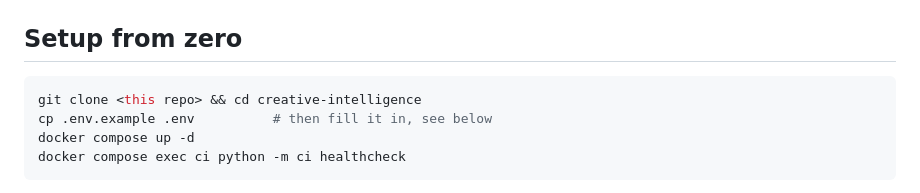
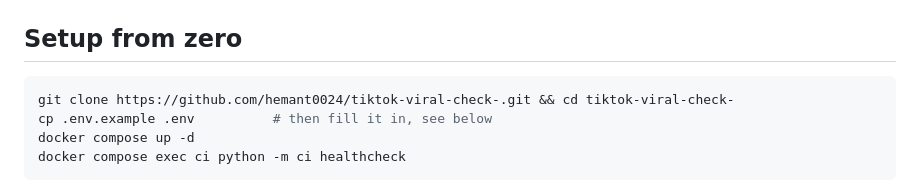
Before and after one commit to hemant0024/tiktok-viral-check-, a Markdown page: README.md, the part around the change. Rendered like a GitHub page.

Commit message:
README: point clone command at the GitHub repo
Co-Authored-By: Claude Opus 5 <noreply@anthropic.com>

````diff
--- a/README.md
+++ b/README.md
@@ -14,7 +14,7 @@ Market: United States.
 ## Setup from zero
 
 ```bash
-git clone <this repo> && cd creative-intelligence
+git clone https://github.com/hemant0024/tiktok-viral-check-.git && cd tiktok-viral-check-
 cp .env.example .env          # then fill it in, see below
 docker compose up -d
 docker compose exec ci python -m ci healthcheck
````
